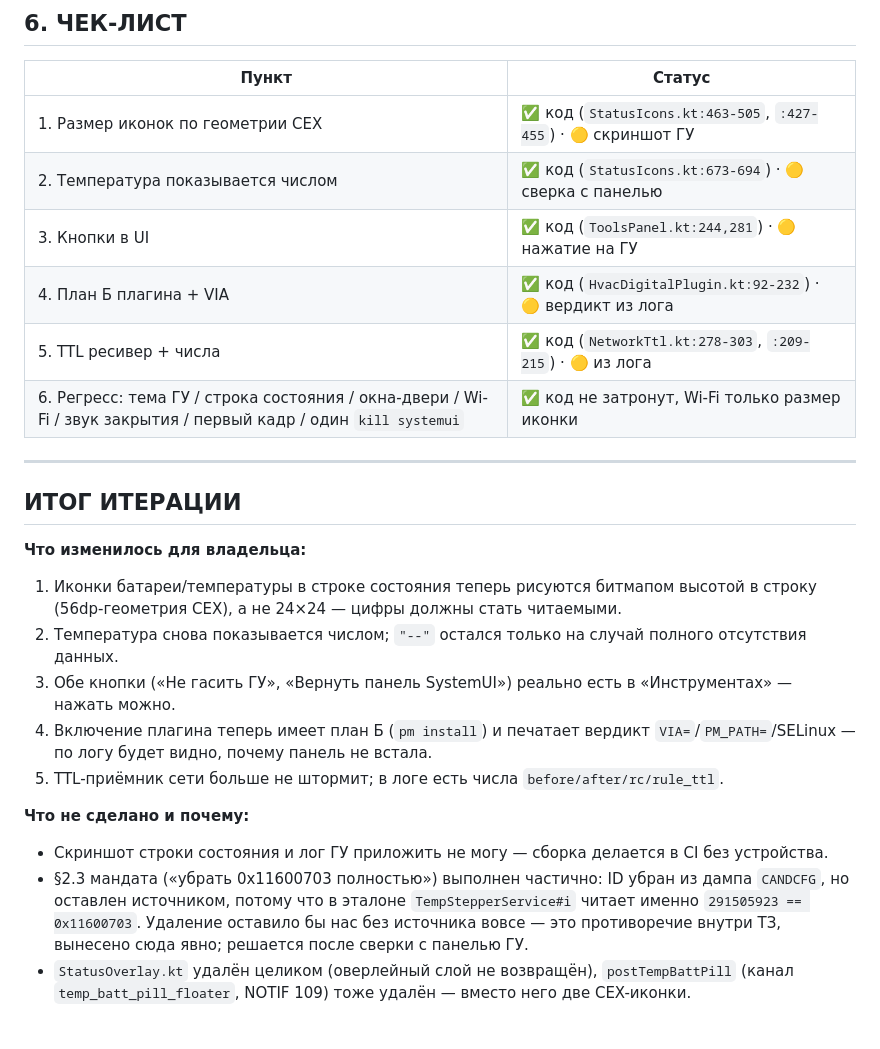
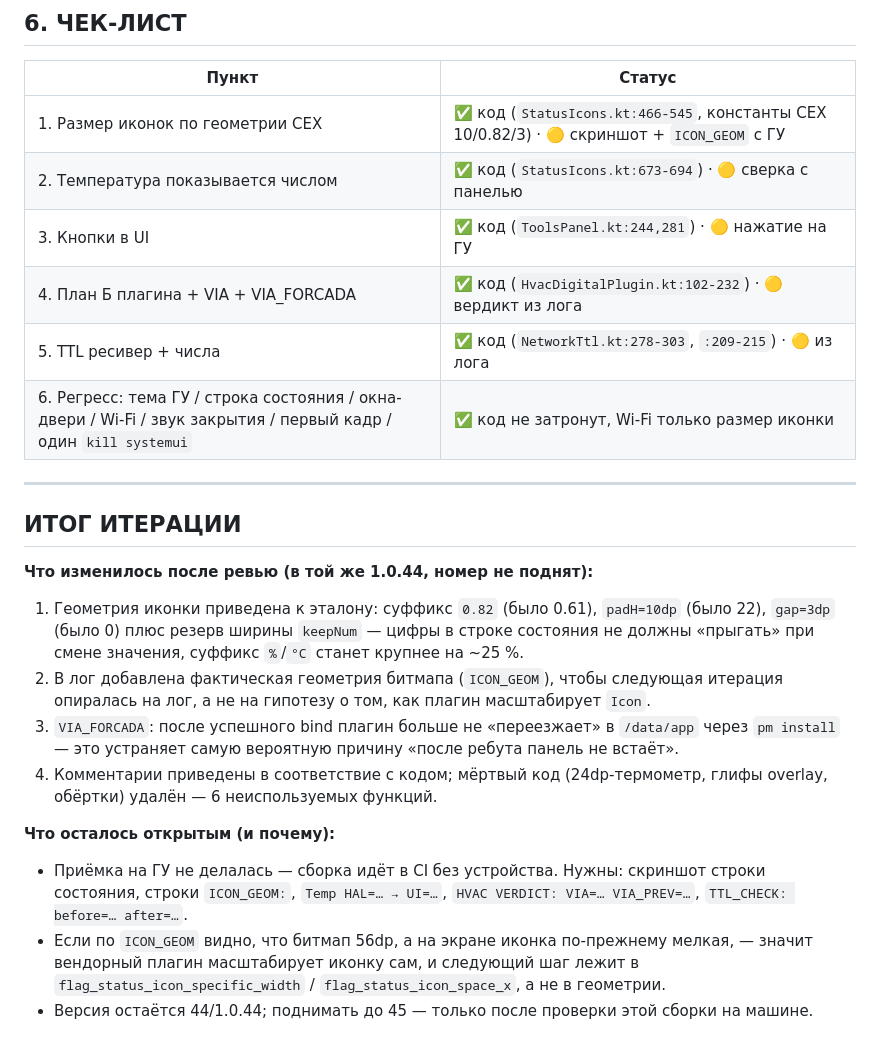
Before and after one commit to AlekseiAlekseikov/Backup, a Markdown page: REPORT_iter22.md, the part around one of its changes. Drawn GitHub-style.

```diff
--- a/REPORT_iter22.md
+++ b/REPORT_iter22.md
@@ -118,10 +170,10 @@ shell: `TTL_CHECK: before=<n> after=<n> rc=<n> rule_ttl=<n>` — из `iptables
 
 | Пункт | Статус |
 |---|---|
-| 1. Размер иконок по геометрии CEX | ✅ код (`StatusIcons.kt:463-505`, `:427-455`) · 🟡 скриншот ГУ |
+| 1. Размер иконок по геометрии CEX | ✅ код (`StatusIcons.kt:466-545`, константы CEX 10/0.82/3) · 🟡 скриншот + `ICON_GEOM` с ГУ |
 | 2. Температура показывается числом | ✅ код (`StatusIcons.kt:673-694`) · 🟡 сверка с панелью |
 | 3. Кнопки в UI | ✅ код (`ToolsPanel.kt:244,281`) · 🟡 нажатие на ГУ |
-| 4. План Б плагина + VIA | ✅ код (`HvacDigitalPlugin.kt:92-232`) · 🟡 вердикт из лога |
+| 4. План Б плагина + VIA + VIA_FORCADA | ✅ код (`HvacDigitalPlugin.kt:102-232`) · 🟡 вердикт из лога |
 | 5. TTL ресивер + числа | ✅ код (`NetworkTtl.kt:278-303`, `:209-215`) · 🟡 из лога |
 | 6. Регресс: тема ГУ / строка состояния / окна-двери / Wi-Fi / звук закрытия / первый кадр / один `kill systemui` | ✅ код не затронут, Wi-Fi только размер иконки |
 
@@ -129,14 +181,13 @@ shell: `TTL_CHECK: before=<n> after=<n> rc=<n> rule_ttl=<n>` — из `iptables
 
 ## ИТОГ ИТЕРАЦИИ
 
-**Что изменилось для владельца:**
-1. Иконки батареи/температуры в строке состояния теперь рисуются битмапом высотой в строку (56dp-геометрия CEX), а не 24×24 — цифры должны стать читаемыми.
-2. Температура снова показывается числом; `"--"` остался только на случай полного отсутствия данных.
-3. Обе кнопки («Не гасить ГУ», «Вернуть панель SystemUI») реально есть в «Инструментах» — нажать можно.
-4. Включение плагина теперь имеет план Б (`pm install`) и печатает вердикт `VIA=`/`PM_PATH=`/SELinux — по логу будет видно, почему панель не встала.
-5. TTL-приёмник сети больше не штормит; в логе есть числа `before/after/rc/rule_ttl`.
+**Что изменилось после ревью (в той же 1.0.44, номер не поднят):**
+1. Геометрия иконки приведена к эталону: суффикс `0.82` (было 0.61), `padH=10dp` (было 22), `gap=3dp` (было 0) плюс резерв ширины `keepNum` — цифры в строке состояния не должны «прыгать» при смене значения, суффикс `%`/`°C` станет крупнее на ~25 %.
+2. В лог добавлена фактическая геометрия битмапа (`ICON_GEOM`), чтобы следующая итерация опиралась на лог, а не на гипотезу о том, как плагин масштабирует `Icon`.
+3. `VIA_FORCADA`: после успешного bind плагин больше не «переезжает» в `/data/app` через `pm install` — это устраняет самую вероятную причину «после ребута панель не встаёт».
+4. Комментарии приведены в соответствие с кодом; мёртвый код (24dp-термометр, глифы overlay, обёртки) удалён — 6 неиспользуемых функций.
 
-**Что не сделано и почему:**
-- Скриншот строки состояния и лог ГУ приложить не могу — сборка делается в CI без устройства.
-- §2.3 мандата («убрать 0x11600703 полностью») выполнен частично: ID убран из дампа `CANDCFG`, но оставлен источником, потому что в эталоне `TempStepperService#i` читает именно `291505923 == 0x11600703`. Удаление оставило бы нас без источника вовсе — это противоречие внутри ТЗ, вынесено сюда явно; решается после сверки с панелью ГУ.
-- `StatusOverlay.kt` удалён целиком (оверлейный слой не возвращён), `postTempBattPill` (канал `temp_batt_pill_floater`, NOTIF 109) тоже удалён — вместо него две CEX-иконки.
+**Что осталось открытым (и почему):**
+- Приёмка на ГУ не делалась — сборка идёт в CI без устройства. Нужны: скриншот строки состояния, строки `ICON_GEOM:`, `Temp HAL=… → UI=…`, `HVAC VERDICT: VIA=… VIA_PREV=…`, `TTL_CHECK: before=… after=…`.
+- Если по `ICON_GEOM` видно, что битмап 56dp, а на экране иконка по-прежнему мелкая, — значит вендорный плагин масштабирует иконку сам, и следующий шаг лежит в `flag_status_icon_specific_width` / `flag_status_icon_space_x`, а не в геометрии.
+- Версия остаётся 44/1.0.44; поднимать до 45 — только после проверки этой сборки на машине.
```
Also changed, not shown: other parts of REPORT_iter22.md (+58 -6 lines).
